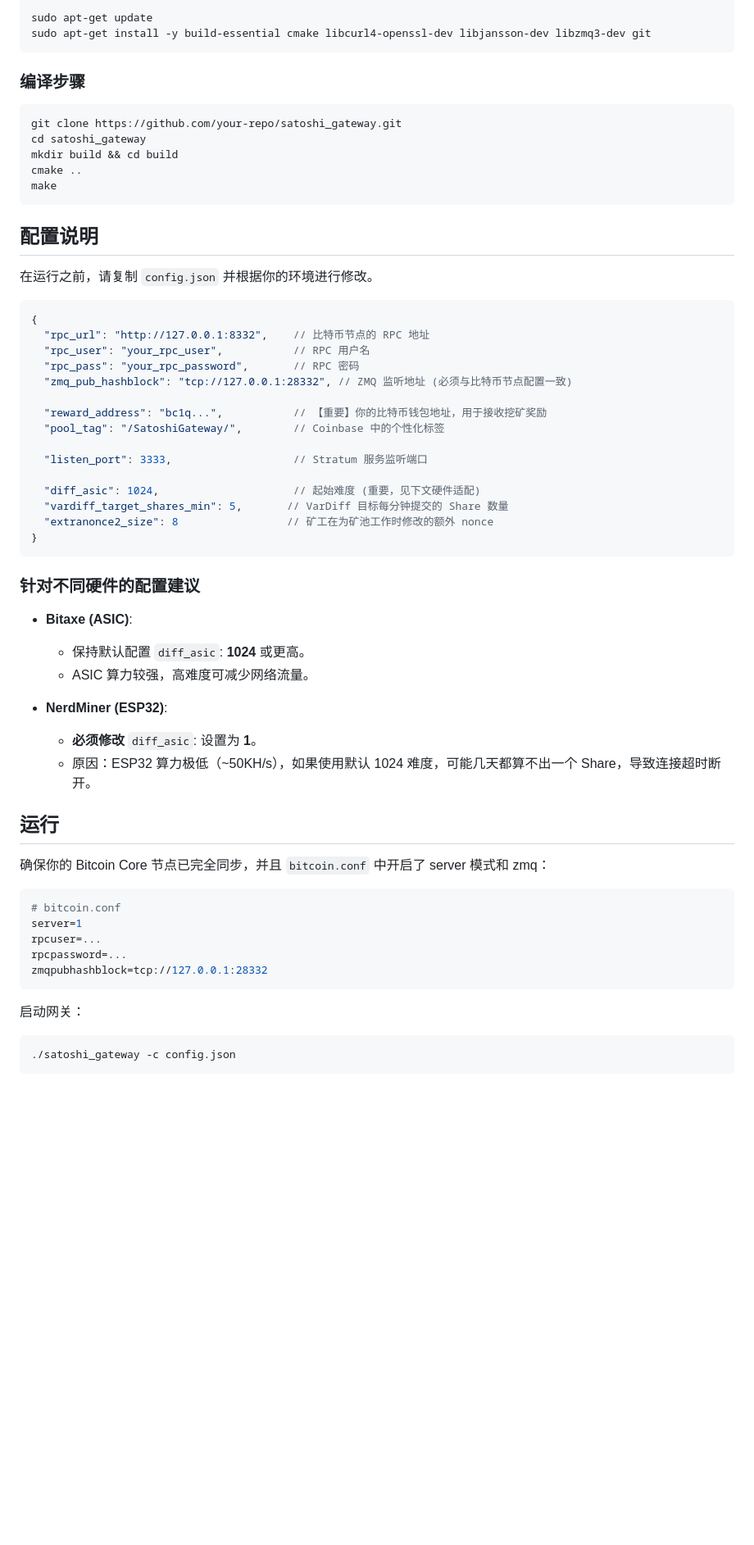
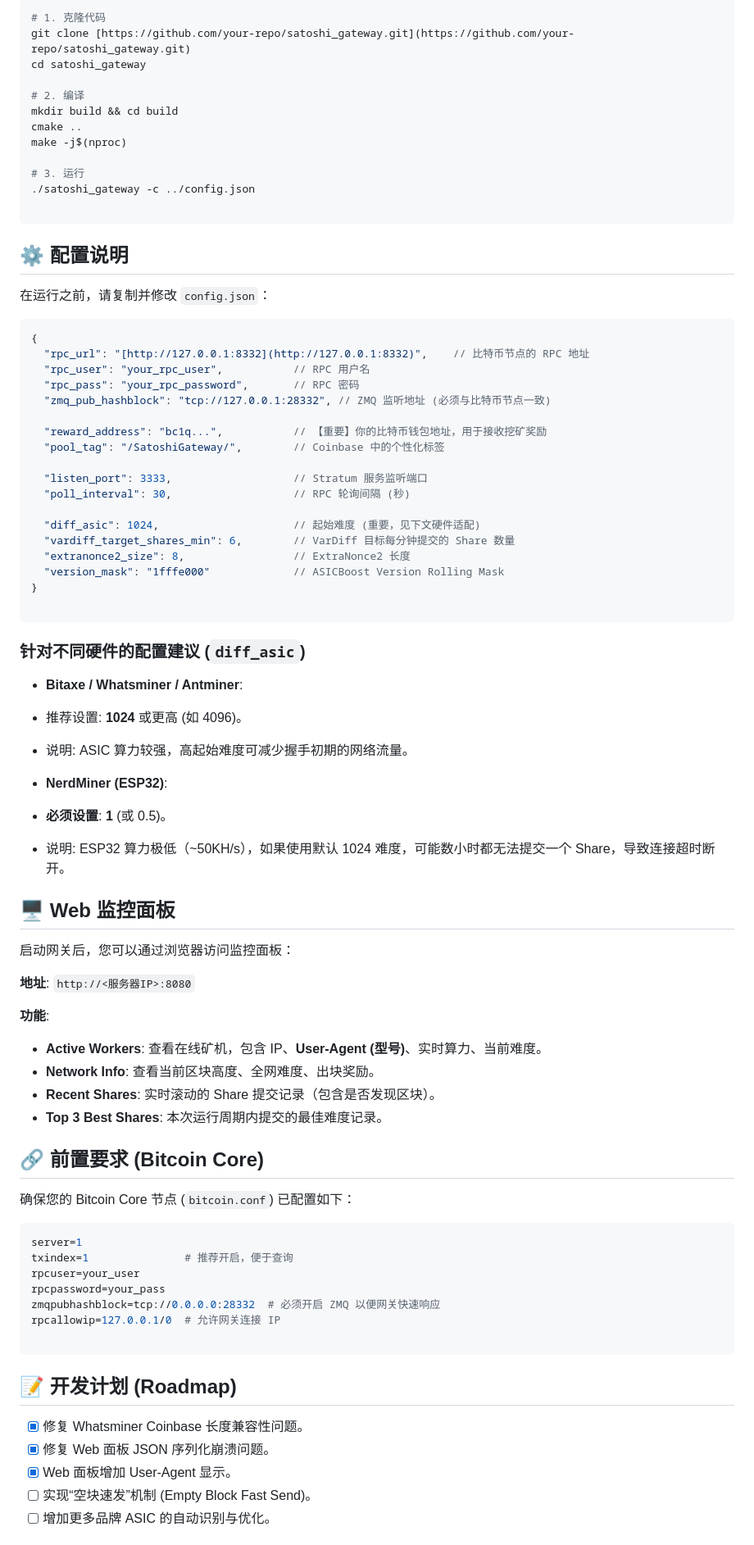
Before and after one commit to Gamesci/Satoshi_Gateway, a Markdown page: README.md, the part around one of its changes. Shown at 82% size. Drawn GitHub-style; blank space fills up the shorter version.

````diff
--- a/README.md
+++ b/README.md
@@ -36,68 +69,89 @@ Satoshi Gateway 经过测试，特别适合以下开源硬件：
 
 ```bash
-sudo apt-get update
-sudo apt-get install -y build-essential cmake libcurl4-openssl-dev libjansson-dev libzmq3-dev git
+# 1. 克隆代码
+git clone [https://github.com/your-repo/satoshi_gateway.git](https://github.com/your-repo/satoshi_gateway.git)
+cd satoshi_gateway
+
+# 2. 编译
+mkdir build && cd build
+cmake ..
+make -j$(nproc)
+
+# 3. 运行
+./satoshi_gateway -c ../config.json
+
 ```
 
-### 编译步骤
+## ⚙️ 配置说明
 
-```bash
-git clone https://github.com/your-repo/satoshi_gateway.git
-cd satoshi_gateway
-mkdir build && cd build
-cmake ..
-make
-```
-
-## 配置说明
-
-在运行之前，请复制 `config.json` 并根据你的环境进行修改。
+在运行之前，请复制并修改 `config.json`：
 
 ```json
 {
-  "rpc_url": "http://127.0.0.1:8332",    // 比特币节点的 RPC 地址
+  "rpc_url": "[http://127.0.0.1:8332](http://127.0.0.1:8332)",    // 比特币节点的 RPC 地址
   "rpc_user": "your_rpc_user",           // RPC 用户名
   "rpc_pass": "your_rpc_password",       // RPC 密码
-  "zmq_pub_hashblock": "tcp://127.0.0.1:28332", // ZMQ 监听地址 (必须与比特币节点配置一致)
+  "zmq_pub_hashblock": "tcp://127.0.0.1:28332", // ZMQ 监听地址 (必须与比特币节点一致)
 
   "reward_address": "bc1q...",           // 【重要】你的比特币钱包地址，用于接收挖矿奖励
   "pool_tag": "/SatoshiGateway/",        // Coinbase 中的个性化标签
 
   "listen_port": 3333,                   // Stratum 服务监听端口
+  "poll_interval": 30,                   // RPC 轮询间隔 (秒)
 
   "diff_asic": 1024,                     // 起始难度 (重要，见下文硬件适配)
-  "vardiff_target_shares_min": 5,       // VarDiff 目标每分钟提交的 Share 数量
-  "extranonce2_size": 8                 // 矿工在为矿池工作时修改的额外 nonce
+  "vardiff_target_shares_min": 6,        // VarDiff 目标每分钟提交的 Share 数量
+  "extranonce2_size": 8,                 // ExtraNonce2 长度
+  "version_mask": "1fffe000"             // ASICBoost Version Rolling Mask
 }
+
 ```
 
-### 针对不同硬件的配置建议
+### 针对不同硬件的配置建议 (`diff_asic`)
 
-  * **Bitaxe (ASIC)**:
+* **Bitaxe / Whatsminer / Antminer**:
+* 推荐设置: **1024** 或更高 (如 4096)。
+* 说明: ASIC 算力较强，高起始难度可减少握手初期的网络流量。
 
-      * 保持默认配置 `diff_asic`: **1024** 或更高。
-      * ASIC 算力较强，高难度可减少网络流量。
 
-  * **NerdMiner (ESP32)**:
+* **NerdMiner (ESP32)**:
+* **必须设置**: **1** (或 0.5)。
+* 说明: ESP32 算力极低（~50KH/s），如果使用默认 1024 难度，可能数小时都无法提交一个 Share，导致连接超时断开。
 
-      * **必须修改** `diff_asic`: 设置为 **1**。
-      * 原因：ESP32 算力极低（\~50KH/s），如果使用默认 1024 难度，可能几天都算不出一个 Share，导致连接超时断开。
 
-## 运行
 
-确保你的 Bitcoin Core 节点已完全同步，并且 `bitcoin.conf` 中开启了 server 模式和 zmq：
+## 🖥️ Web 监控面板
+
+启动网关后，您可以通过浏览器访问监控面板：
+
+**地址**: `http://<服务器IP>:8080`
+
+**功能**:
+
+* **Active Workers**: 查看在线矿机，包含 IP、**User-Agent (型号)**、实时算力、当前难度。
+* **Network Info**: 查看当前区块高度、全网难度、出块奖励。
+* **Recent Shares**: 实时滚动的 Share 提交记录（包含是否发现区块）。
+* **Top 3 Best Shares**: 本次运行周期内提交的最佳难度记录。
+
+## 🔗 前置要求 (Bitcoin Core)
+
+确保您的 Bitcoin Core 节点 (`bitcoin.conf`) 已配置如下：
 
 ```ini
-# bitcoin.conf
 server=1
-rpcuser=...
-rpcpassword=...
-zmqpubhashblock=tcp://127.0.0.1:28332
+txindex=1               # 推荐开启，便于查询
+rpcuser=your_user
+rpcpassword=your_pass
+zmqpubhashblock=tcp://0.0.0.0:28332  # 必须开启 ZMQ 以便网关快速响应
+rpcallowip=127.0.0.1/0  # 允许网关连接 IP
+
 ```
 
-启动网关：
+## 📝 开发计划 (Roadmap)
 
-```bash
-./satoshi_gateway -c config.json
-```
+* [x] 修复 Whatsminer Coinbase 长度兼容性问题。
+* [x] 修复 Web 面板 JSON 序列化崩溃问题。
+* [x] Web 面板增加 User-Agent 显示。
+* [ ] 实现“空块速发”机制 (Empty Block Fast Send)。
+* [ ] 增加更多品牌 ASIC 的自动识别与优化。
 
````
Also changed, not shown: other parts of README.md (+55 -37 lines).
